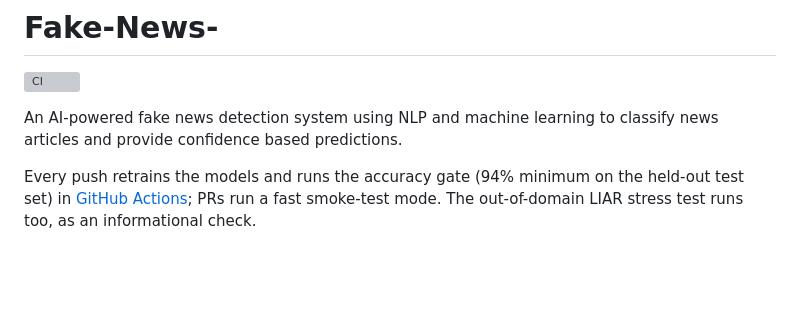
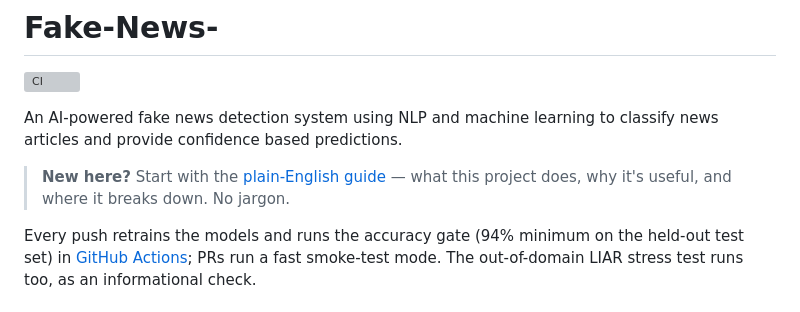
Before and after one commit to Teninlanimi/Fake-News-, a Markdown page: README.md, the part around the change. GitHub-like rendering; blank space fills up the shorter version; grey boxes are pictures that could not be loaded.

```diff
--- a/README.md
+++ b/README.md
@@ -3,6 +3,8 @@
 [![CI](https://github.com/Teninlanimi/Fake-News-/actions/workflows/ci.yml/badge.svg)](https://github.com/Teninlanimi/Fake-News-/actions/workflows/ci.yml)
 
 An AI-powered fake news detection system using NLP and machine learning to classify news articles and provide confidence based predictions.
+
+> **New here?** Start with the [plain-English guide](PLAIN_ENGLISH_GUIDE.md) — what this project does, why it's useful, and where it breaks down. No jargon.
 
 Every push retrains the models and runs the accuracy gate (94% minimum on the held-out test set) in [GitHub Actions](.github/workflows/ci.yml); PRs run a fast smoke-test mode. The out-of-domain LIAR stress test runs too, as an informational check.
 
```
Also changed, not shown: PLAIN_ENGLISH_GUIDE.md (added, +79 -0 lines).
